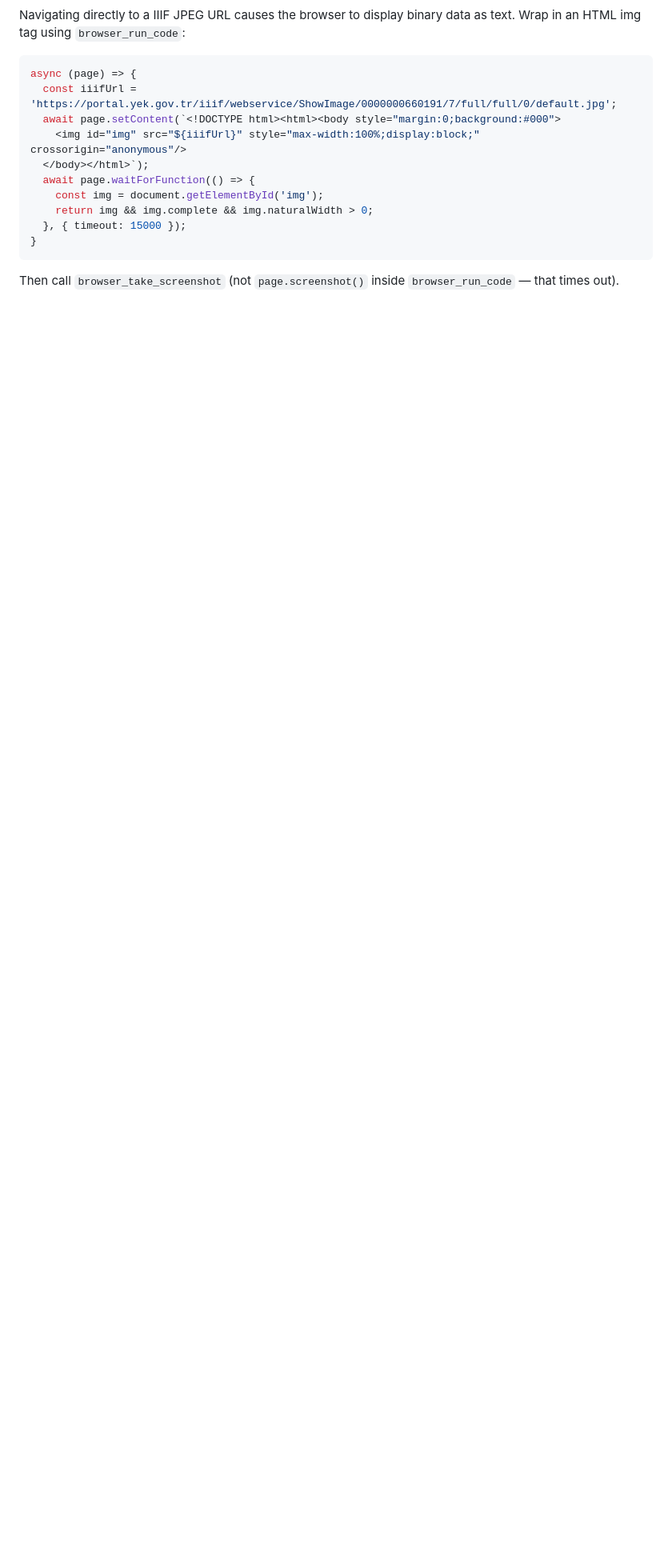
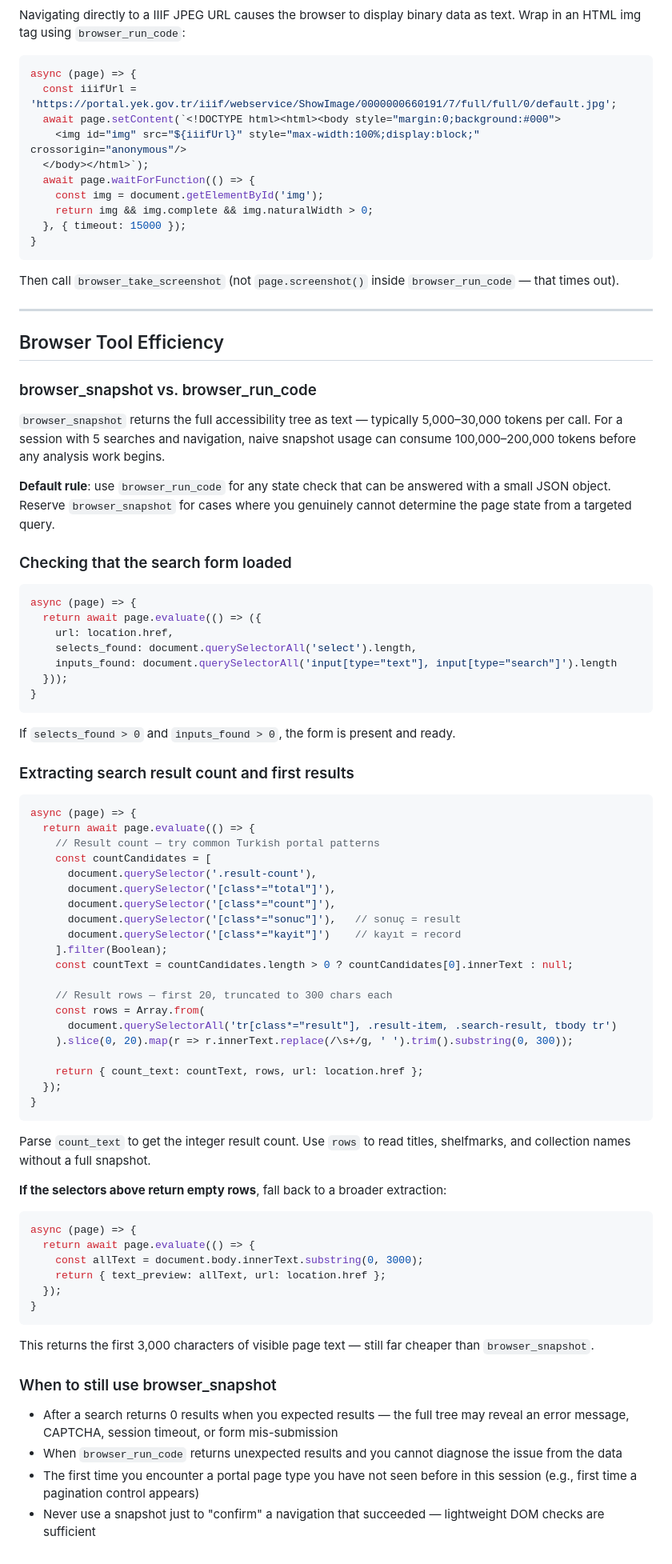
Before and after one commit to koenvdheide/Decorated-Manuscripts, a Markdown page: .claude/skills/yek-playbook.md, the part around the change. Shown at 80% size. Drawn GitHub-style; blank space fills up the shorter version.

Commit message:
Add browser tool efficiency guidelines and search result extraction methods to cut back on token consumption by playwirght snapshot use

````diff
--- a/.claude/skills/yek-playbook.md
+++ b/.claude/skills/yek-playbook.md
@@ -417,3 +417,84 @@ async (page) => {
 ```
 
 Then call `browser_take_screenshot` (not `page.screenshot()` inside `browser_run_code` — that times out).
+
+---
+
+## Browser Tool Efficiency
+
+### browser_snapshot vs. browser_run_code
+
+`browser_snapshot` returns the full accessibility tree as text — typically 5,000–30,000 tokens
+per call. For a session with 5 searches and navigation, naive snapshot usage can consume
+100,000–200,000 tokens before any analysis work begins.
+
+**Default rule**: use `browser_run_code` for any state check that can be answered with a small
+JSON object. Reserve `browser_snapshot` for cases where you genuinely cannot determine the page
+state from a targeted query.
+
+### Checking that the search form loaded
+
+```js
+async (page) => {
+  return await page.evaluate(() => ({
+    url: location.href,
+    selects_found: document.querySelectorAll('select').length,
+    inputs_found: document.querySelectorAll('input[type="text"], input[type="search"]').length
+  }));
+}
+```
+
+If `selects_found > 0` and `inputs_found > 0`, the form is present and ready.
+
+### Extracting search result count and first results
+
+```js
+async (page) => {
+  return await page.evaluate(() => {
+    // Result count — try common Turkish portal patterns
+    const countCandidates = [
+      document.querySelector('.result-count'),
+      document.querySelector('[class*="total"]'),
+      document.querySelector('[class*="count"]'),
+      document.querySelector('[class*="sonuc"]'),   // sonuç = result
+      document.querySelector('[class*="kayit"]')    // kayıt = record
+    ].filter(Boolean);
+    const countText = countCandidates.length > 0 ? countCandidates[0].innerText : null;
+
+    // Result rows — first 20, truncated to 300 chars each
+    const rows = Array.from(
+      document.querySelectorAll('tr[class*="result"], .result-item, .search-result, tbody tr')
+    ).slice(0, 20).map(r => r.innerText.replace(/\s+/g, ' ').trim().substring(0, 300));
+
+    return { count_text: countText, rows, url: location.href };
+  });
+}
+```
+
+Parse `count_text` to get the integer result count. Use `rows` to read titles, shelfmarks, and
+collection names without a full snapshot.
+
+**If the selectors above return empty rows**, fall back to a broader extraction:
+
+```js
+async (page) => {
+  return await page.evaluate(() => {
+    const allText = document.body.innerText.substring(0, 3000);
+    return { text_preview: allText, url: location.href };
+  });
+}
+```
+
+This returns the first 3,000 characters of visible page text — still far cheaper than
+`browser_snapshot`.
+
+### When to still use browser_snapshot
+
+- After a search returns 0 results when you expected results — the full tree may reveal an error
+  message, CAPTCHA, session timeout, or form mis-submission
+- When `browser_run_code` returns unexpected results and you cannot diagnose the issue from
+  the data
+- The first time you encounter a portal page type you have not seen before in this session
+  (e.g., first time a pagination control appears)
+- Never use a snapshot just to "confirm" a navigation that succeeded — lightweight DOM checks
+  are sufficient
````
